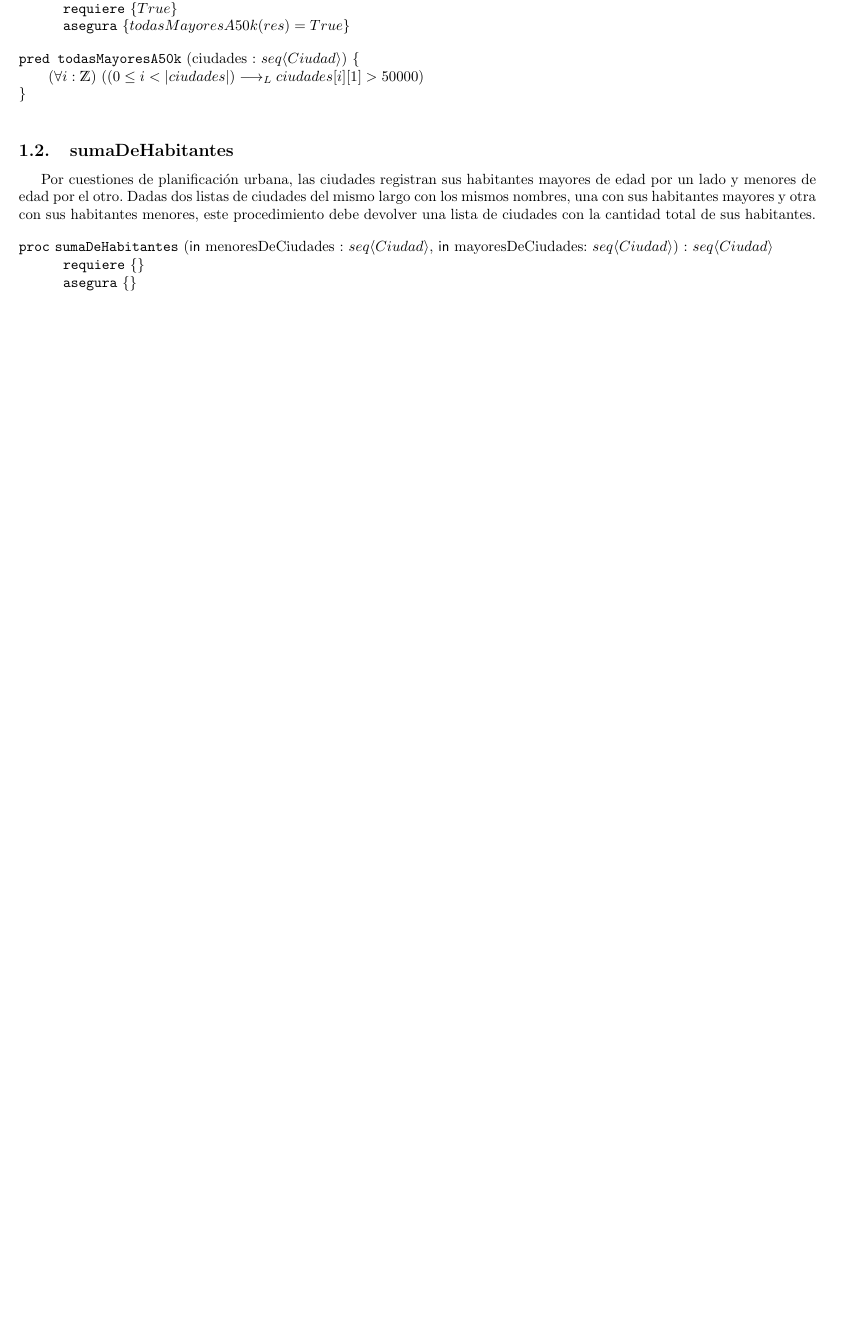
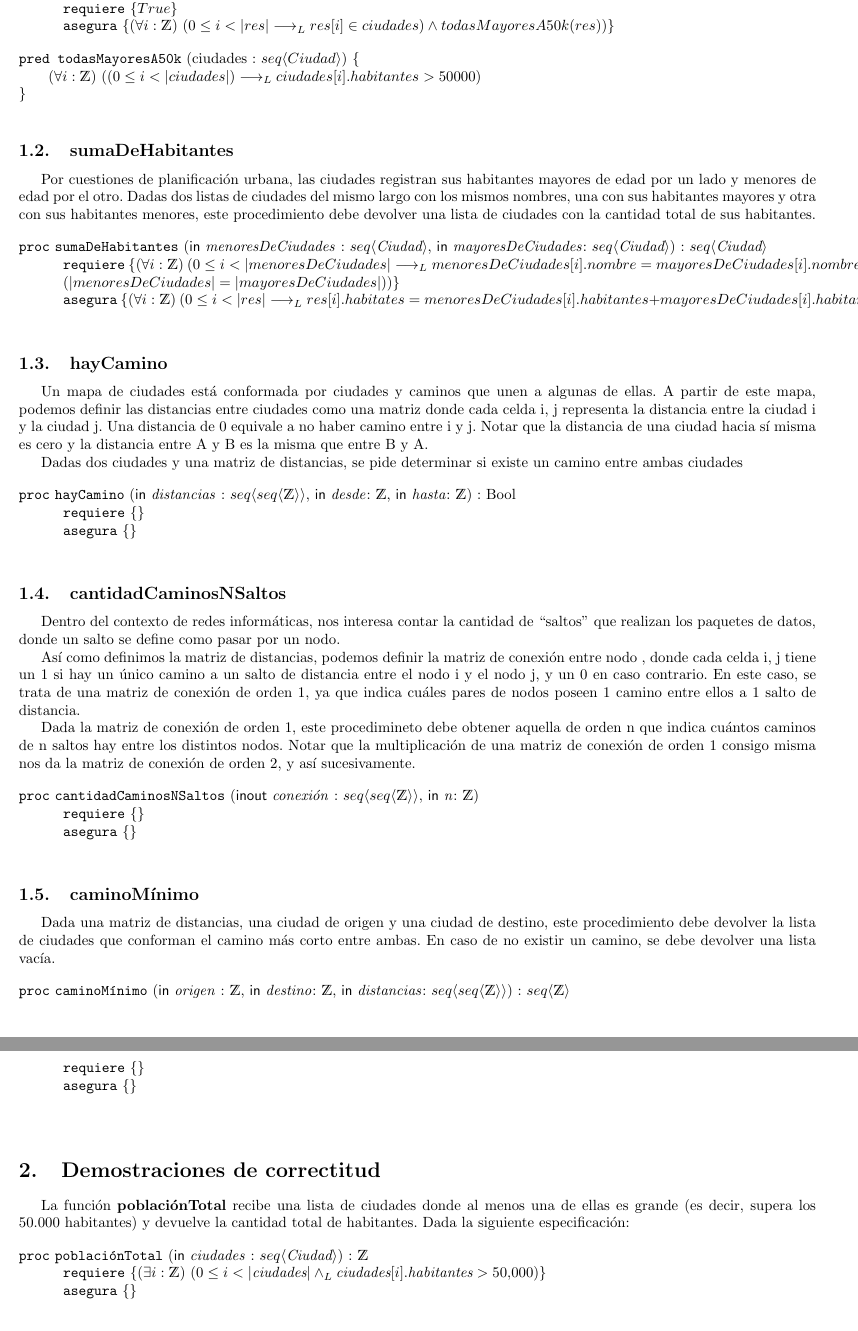
Before and after one commit to lrnyari/TP1-AED, a LaTeX document (main.tex): part of page 2 of 2 before the commit and two parts of pages 2 and 3 of 3 after it, the two joined at a grey line, cut so that both start at the same text, the shorter picture padded with empty space. Compiled offline with pdfLaTeX.

Commit message:
ejercicios 1 y 2 sin revisar

```diff
--- a/main.tex
+++ b/main.tex
@@ -35,16 +35,17 @@ A partir de una lista de ciudades, devuelve aquellas que tienen más de 50.000 h
 
 \vspace{2mm}  % DEJO 2mm de espacio VERTICAL (por eso 'V'space). Si quieren dejar espacio en horizontal usan hspace{}
 
-\begin{proc}{grandesCiudades}{\In ciudades : \TLista{Ciudad}}{\TLista{Ciudad}}
+\begin{proc}{grandesCiudades}{\In \textit{ciudades} : \TLista{\textit{Ciudad}}}{\TLista{\textit{Ciudad}}}
 	\requiere{True}
-	\asegura{todasMayoresA50k(res) = True}
+	\asegura{\paraTodo[unalinea]{i}{\ent}{0 \leq i < |res| \implicaLuego res[i] \in ciudades) \land todasMayoresA50k(res)}}
 \end{proc}
 
 
 \vspace{2mm}
 
-\pred{todasMayoresA50k}{ciudades : \TLista{Ciudad}}{\paraTodo[unalinea]{i}{\ent}{(0 \leq i < |ciudades|) \implicaLuego ciudades[i][1] > 50000}}
-% ¡¡IMPORTANTE!!! Es necesario indexar DOS VECES la lista 'ciudades' porque como dice el tp, está compuesta por TUPLAS < nombre, #habitantes>
+\pred{todasMayoresA50k}{ciudades : \TLista{Ciudad}}
+{\paraTodo[unalinea]{i}{\ent}{(0 \leq i < |ciudades|) \implicaLuego ciudades[i].habitantes > 50000}}
+% ¡¡IMPORTANTE!!! Es necesario indexar DOS VECES la lista 'ciudades' porque como dice el tp, está compuesta por TUPLAS < nombre, #habitantes>  REVISAR ESTO:
 
 \vspace{4mm}
 
@@ -54,10 +55,75 @@ Por cuestiones de planificación urbana, las ciudades registran sus habitantes m
 
 \vspace{2mm}
 
-\begin{proc}{sumaDeHabitantes}{\In menoresDeCiudades : \TLista{Ciudad}, \In mayoresDeCiudades: \TLista{Ciudad}}{\TLista{Ciudad}}
+\begin{proc}{sumaDeHabitantes}{\In \textit{menoresDeCiudades} : \TLista{\textit{Ciudad}}, \In \textit{mayoresDeCiudades}: \TLista{\textit{Ciudad}}}{\TLista{\textit{Ciudad}}}
+	\requiere{\paraTodo[unalinea]{i}{\ent}{0\leq i< |menoresDeCiudades|\implicaLuego menoresDeCiudades[i].nombre = mayoresDeCiudades[i].nombre) \land (|menoresDeCiudades| = |mayoresDeCiudades|)}}
+	\asegura{\paraTodo[unalinea]{i}{\ent}{0 \leq i < |res| \implicaLuego res[i].habitates = menoresDeCiudades[i].habitantes + mayoresDeCiudades[i].habitantes}}
+\end{proc}
+
+\vspace{4mm}
+
+\subsection{hayCamino}
+
+ Un mapa de ciudades está conformada por ciudades y caminos que unen a algunas de ellas. A partir de este mapa, podemos definir las distancias entre ciudades como una matriz donde cada celda i, j representa la distancia entre la ciudad i y la ciudad j. Una distancia de 0 equivale a no haber camino entre i y j. Notar que la distancia de una ciudad hacia sí misma es cero y la distancia entre A y B es la misma que entre B y A.
+
+ Dadas dos ciudades y una matriz de distancias, se pide determinar si existe un camino entre ambas ciudades
+
+ \vspace{2mm}
+
+ \begin{proc}{hayCamino}{\In \textit{distancias} : \TLista{\TLista{\ent}}, \In \textit{desde}: \ent, \In \textit{hasta}: \ent}{Bool}
 	\requiere{}
 	\asegura{}
 \end{proc}
+
+\vspace{4mm}
+
+\subsection{cantidadCaminosNSaltos}
+
+ Dentro del contexto de redes informáticas, nos interesa contar la cantidad de “saltos” que realizan los paquetes de datos, donde un salto se define como pasar por un nodo.
+
+Así como definimos la matriz de distancias, podemos definir la matriz de conexión entre nodo , donde cada celda i, j tiene un 1 si hay un único camino a un salto de distancia entre el nodo i y el nodo j, y un 0 en caso contrario. En este caso, se trata de una matriz de conexión de orden 1, ya que indica cuáles pares de nodos poseen 1 camino entre ellos a 1 salto de distancia.
+
+Dada la matriz de conexión de orden 1, este procedimineto debe obtener aquella de orden n que indica cuántos caminos de n saltos hay entre los distintos nodos. Notar que la multiplicación de una matriz de conexión de orden 1 consigo misma nos da la matriz de conexión de orden 2, y así sucesivamente.
+
+ \vspace{2mm}
+
+ \begin{proc}{cantidadCaminosNSaltos}{\Inout \textit{conexión} : \TLista{\TLista{\ent}}, \In \textit{n}: \ent}{}
+	\requiere{}
+	\asegura{}
+\end{proc}
+
+\vspace{4mm}
+
+\subsection{caminoMínimo}
+
+ Dada una matriz de distancias, una ciudad de origen y una ciudad de destino, este procedimiento debe devolver la lista de ciudades que conforman el camino más corto entre ambas. En caso de no existir un camino, se debe devolver una lista vacía.
+
+ \vspace{2mm}
+
+ \begin{proc}{caminoMínimo}{\In \textit{origen} : \ent, \In \textit{destino}: \ent, \In \textit{distancias}: \TLista{\TLista{\ent}}}{\TLista{\ent}}
+	\requiere{}
+	\asegura{}
+\end{proc}
+
+
+
+\vspace{8mm}
+
+
+
+\section{Demostraciones de correctitud}
+
+La función \textbf{poblaciónTotal} recibe una lista de ciudades donde al menos una de ellas es grande (es decir, supera los 50.000 habitantes) y devuelve la cantidad total de habitantes. Dada la siguiente especificación:
+
+\vspace{2mm}
+
+ \begin{proc}{poblaciónTotal}{\In \textit{ciudades} : \TLista{\textit{Ciudad}}}{\ent}
+	\requiere{\existe[unalinea]{i}{\ent}{0 \leq i < |\textit{ciudades}| \yLuego \textit{ciudades}[i].\textit{habitantes} > 50.000}}
+	\asegura{}
+\end{proc}
+
+
+
 
 
 \vspace{3cm}
```
Also changed, not shown: Enunciado.pdf (added), main.tex (2 more changed lines), 1 other file.
